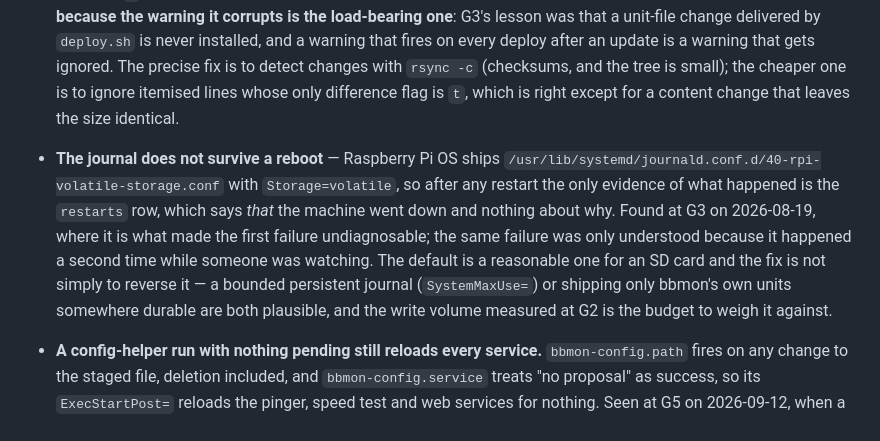
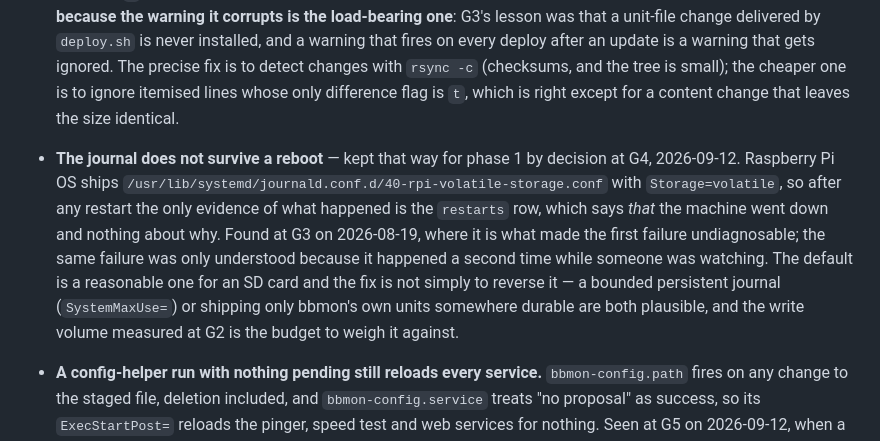
Before and after one commit to alexshepherd99/bbmon, a Markdown page: BACKLOG.md, the part around the change. GitHub-like rendering.

```diff
--- a/BACKLOG.md
+++ b/BACKLOG.md
@@ -40,7 +40,7 @@ Deferred from phase 1 on 2026-08-05 as hardening rather than hole-closing — ea
 
 - **`deploy.sh` reports unchanged files as changed after any `update.sh`, and its unit-file warning cries wolf.** Seen on 2026-08-28: a deploy listed `deploy/systemd/bbmon-reboot.path`, `scripts/update.sh` and two test files as changed and printed "Unit files changed — run `bootstrap.sh`", when all four were byte-identical on both machines (`md5sum` confirmed). The cause is that `update.sh` pulls with git, and a git checkout sets each file's mtime to the checkout time; `rsync -a`'s quick check is size-plus-mtime, so it transfers files whose content never moved and itemises them with `>`, which `deploy.sh`'s change filter counts as content. The existing filter only excludes `.` lines — attribute changes rsync did *not* transfer — so it does not catch this case. **This matters because the warning it corrupts is the load-bearing one**: G3's lesson was that a unit-file change delivered by `deploy.sh` is never installed, and a warning that fires on every deploy after an update is a warning that gets ignored. The precise fix is to detect changes with `rsync -c` (checksums, and the tree is small); the cheaper one is to ignore itemised lines whose only difference flag is `t`, which is right except for a content change that leaves the size identical.
 
-- **The journal does not survive a reboot** — Raspberry Pi OS ships `/usr/lib/systemd/journald.conf.d/40-rpi-volatile-storage.conf` with `Storage=volatile`, so after any restart the only evidence of what happened is the `restarts` row, which says *that* the machine went down and nothing about why. Found at G3 on 2026-08-19, where it is what made the first failure undiagnosable; the same failure was only understood because it happened a second time while someone was watching. The default is a reasonable one for an SD card and the fix is not simply to reverse it — a bounded persistent journal (`SystemMaxUse=`) or shipping only bbmon's own units somewhere durable are both plausible, and the write volume measured at G2 is the budget to weigh it against.
+- **The journal does not survive a reboot** — kept that way for phase 1 by decision at G4, 2026-09-12. Raspberry Pi OS ships `/usr/lib/systemd/journald.conf.d/40-rpi-volatile-storage.conf` with `Storage=volatile`, so after any restart the only evidence of what happened is the `restarts` row, which says *that* the machine went down and nothing about why. Found at G3 on 2026-08-19, where it is what made the first failure undiagnosable; the same failure was only understood because it happened a second time while someone was watching. The default is a reasonable one for an SD card and the fix is not simply to reverse it — a bounded persistent journal (`SystemMaxUse=`) or shipping only bbmon's own units somewhere durable are both plausible, and the write volume measured at G2 is the budget to weigh it against.
 
 - **A config-helper run with nothing pending still reloads every service.** `bbmon-config.path` fires on any change to the staged file, deletion included, and `bbmon-config.service` treats "no proposal" as success, so its `ExecStartPost=` reloads the pinger, speed test and web services for nothing. Seen at G5 on 2026-09-12, when a test script removed a proposal the helper had failed to consume. Harmless — a reload keeps collecting and no longer starts a speed test — and in normal use only the helper deletes the file, and its own delete does not retrigger it. The likely fix is an `ExecCondition=` that skips the run when no proposal (or symlink) is present; a distinct exit status plus `SuccessExitStatus=` would not work, since `ExecStartPost=` runs after any successful exit.
 
```
Also changed, not shown: docs/phase-1/plan.md (+1 -1 lines).
